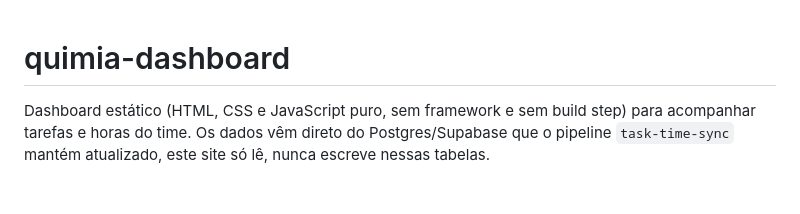
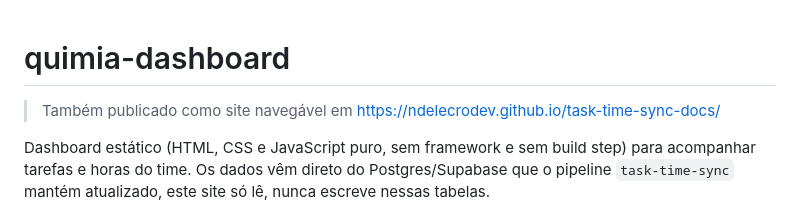
Before and after one commit to ndelecrodev/quimia-dashboard, a Markdown page: README.md, the part around the change. Rendered like a GitHub page; blank space fills up the shorter version.

```diff
--- a/README.md
+++ b/README.md
@@ -1,4 +1,7 @@
 # quimia-dashboard
+
+> Também publicado como site navegável em
+> https://ndelecrodev.github.io/task-time-sync-docs/
 
 Dashboard estático (HTML, CSS e JavaScript puro, sem framework e sem build
 step) para acompanhar tarefas e horas do time. Os dados vêm direto do
```
Also changed, not shown: docs/en/readme.md (+3 -0 lines).
